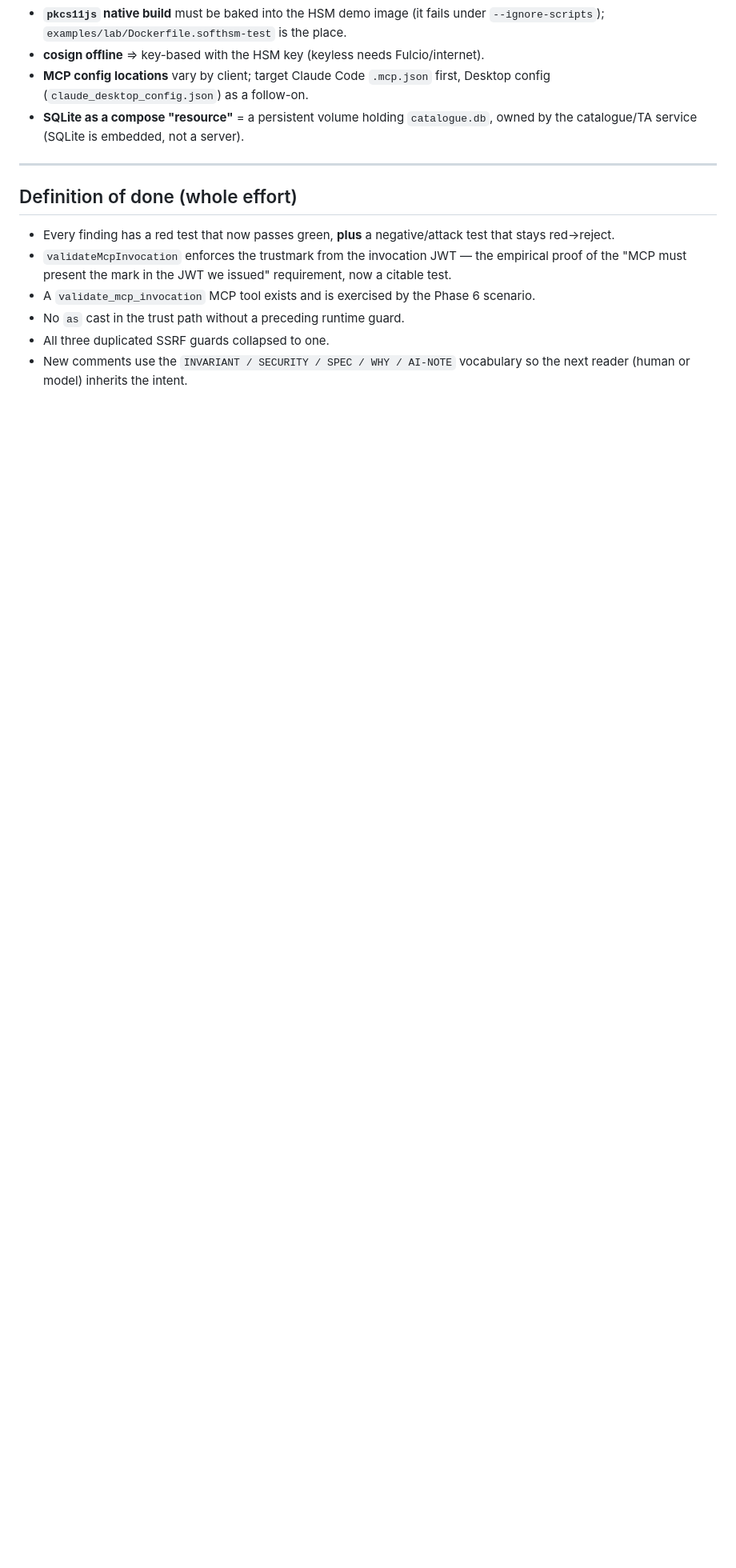
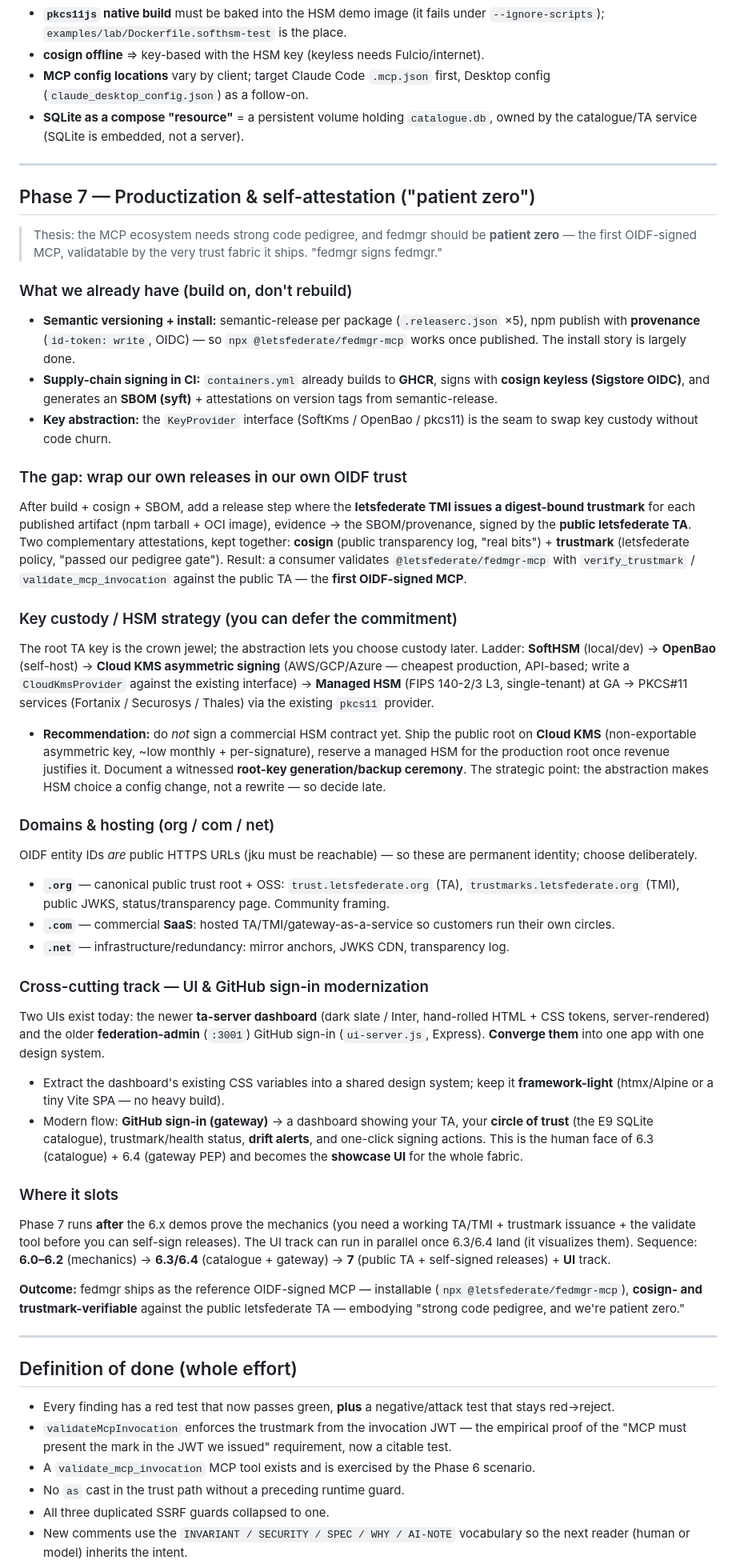
Before and after one commit to teamktown/fedmgr, a Markdown page: docs/proposed-workplan.md, the part around one of its changes. Shown at 80% size. GitHub-like rendering; blank space fills up the shorter version.

Commit message:
docs: add Phase 7 (patient-zero self-attestation) + UI/HSM/domain strategy
Captures the productization strategy: fedmgr signs fedmgr. Builds on existing
CI (semantic-release + npm provenance, cosign keyless + syft SBOM to GHCR) by
adding a letsfederate TA/TMI step that issues a digest-bound trustmark over each
published artifact, making @letsfederate/fedmgr-mcp the first OIDF-signed MCP.

Adds: key-custody ladder (defer commercial HSM via the KeyProvider seam; ship the
public root on Cloud KMS first), domain/hosting split (.org public trust root,
.com SaaS, .net redundancy), and a UI-modernization track that converges the
ta-server dashboard and the federation-admin GitHub sign-in into one design
system / gateway dashboard. No code yet.

Co-Authored-By: Claude Opus 4.8 (1M context) <noreply@anthropic.com>

```diff
--- a/docs/proposed-workplan.md
+++ b/docs/proposed-workplan.md
@@ -640,6 +640,81 @@ changed.
 
 ---
 
+## Phase 7 — Productization & self-attestation ("patient zero")
+
+> Thesis: the MCP ecosystem needs strong code pedigree, and fedmgr should be **patient
+> zero** — the first OIDF-signed MCP, validatable by the very trust fabric it ships.
+> "fedmgr signs fedmgr."
+
+### What we already have (build on, don't rebuild)
+
+- **Semantic versioning + install:** semantic-release per package (`.releaserc.json` ×5),
+  npm publish with **provenance** (`id-token: write`, OIDC) — so `npx @letsfederate/fedmgr-mcp`
+  works once published. The install story is largely done.
+- **Supply-chain signing in CI:** `containers.yml` already builds to **GHCR**, signs with
+  **cosign keyless (Sigstore OIDC)**, and generates an **SBOM (syft)** + attestations on
+  version tags from semantic-release.
+- **Key abstraction:** the `KeyProvider` interface (SoftKms / OpenBao / pkcs11) is the seam
+  to swap key custody without code churn.
+
+### The gap: wrap our own releases in our own OIDF trust
+
+After build + cosign + SBOM, add a release step where the **letsfederate TMI issues a
+digest-bound trustmark** for each published artifact (npm tarball + OCI image), evidence →
+the SBOM/provenance, signed by the **public letsfederate TA**. Two complementary
+attestations, kept together: **cosign** (public transparency log, "real bits") +
+**trustmark** (letsfederate policy, "passed our pedigree gate"). Result: a consumer
+validates `@letsfederate/fedmgr-mcp` with `verify_trustmark` / `validate_mcp_invocation`
+against the public TA — the **first OIDF-signed MCP**.
+
+### Key custody / HSM strategy (you can defer the commitment)
+
+The root TA key is the crown jewel; the abstraction lets you choose custody later.
+Ladder: **SoftHSM** (local/dev) → **OpenBao** (self-host) → **Cloud KMS asymmetric signing**
+(AWS/GCP/Azure — cheapest production, API-based; write a `CloudKmsProvider` against the
+existing interface) → **Managed HSM** (FIPS 140-2/3 L3, single-tenant) at GA → PKCS#11
+services (Fortanix / Securosys / Thales) via the existing `pkcs11` provider.
+- **Recommendation:** do *not* sign a commercial HSM contract yet. Ship the public root on
+  **Cloud KMS** (non-exportable asymmetric key, ~low monthly + per-signature), reserve a
+  managed HSM for the production root once revenue justifies it. Document a witnessed
+  **root-key generation/backup ceremony**. The strategic point: the abstraction makes HSM
+  choice a config change, not a rewrite — so decide late.
+
+### Domains & hosting (org / com / net)
+
+OIDF entity IDs *are* public HTTPS URLs (jku must be reachable) — so these are permanent
+identity; choose deliberately.
+- **`.org`** — canonical public trust root + OSS: `trust.letsfederate.org` (TA),
+  `trustmarks.letsfederate.org` (TMI), public JWKS, status/transparency page. Community framing.
+- **`.com`** — commercial **SaaS**: hosted TA/TMI/gateway-as-a-service so customers run their
+  own circles.
+- **`.net`** — infrastructure/redundancy: mirror anchors, JWKS CDN, transparency log.
+
+### Cross-cutting track — UI & GitHub sign-in modernization
+
+Two UIs exist today: the newer **ta-server dashboard** (dark slate / Inter, hand-rolled
+HTML + CSS tokens, server-rendered) and the older **federation-admin** (`:3001`) GitHub
+sign-in (`ui-server.js`, Express). **Converge them** into one app with one design system.
+- Extract the dashboard's existing CSS variables into a shared design system; keep it
+  **framework-light** (htmx/Alpine or a tiny Vite SPA — no heavy build).
+- Modern flow: **GitHub sign-in (gateway)** → a dashboard showing your TA, your **circle of
+  trust** (the E9 SQLite catalogue), trustmark/health status, **drift alerts**, and one-click
+  signing actions. This is the human face of 6.3 (catalogue) + 6.4 (gateway PEP) and becomes
+  the **showcase UI** for the whole fabric.
+
+### Where it slots
+
+Phase 7 runs **after** the 6.x demos prove the mechanics (you need a working TA/TMI +
+trustmark issuance + the validate tool before you can self-sign releases). The UI track can
+run in parallel once 6.3/6.4 land (it visualizes them). Sequence: **6.0–6.2** (mechanics) →
+**6.3/6.4** (catalogue + gateway) → **7** (public TA + self-signed releases) + **UI** track.
+
+**Outcome:** fedmgr ships as the reference OIDF-signed MCP — installable
+(`npx @letsfederate/fedmgr-mcp`), **cosign- and trustmark-verifiable** against the public
+letsfederate TA — embodying "strong code pedigree, and we're patient zero."
+
+---
+
 ## Definition of done (whole effort)
 
 - Every finding has a red test that now passes green, **plus** a negative/attack test
```
Also changed, not shown: other parts of docs/proposed-workplan.md (+1 -1 lines).
